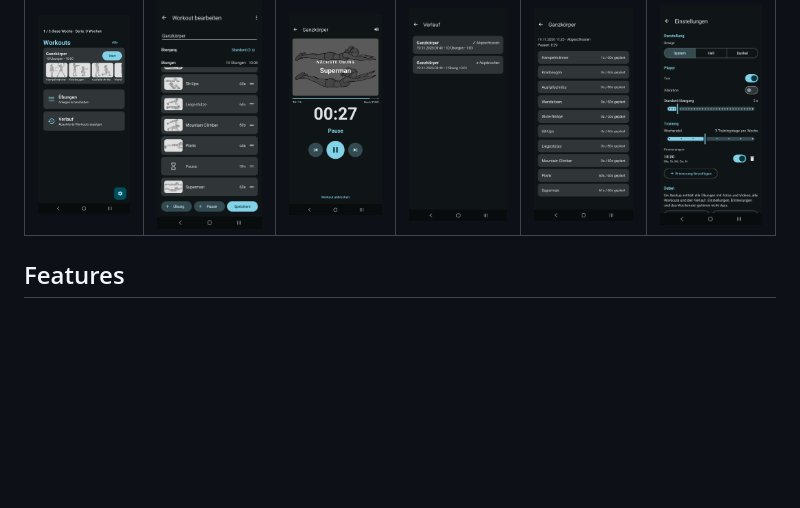
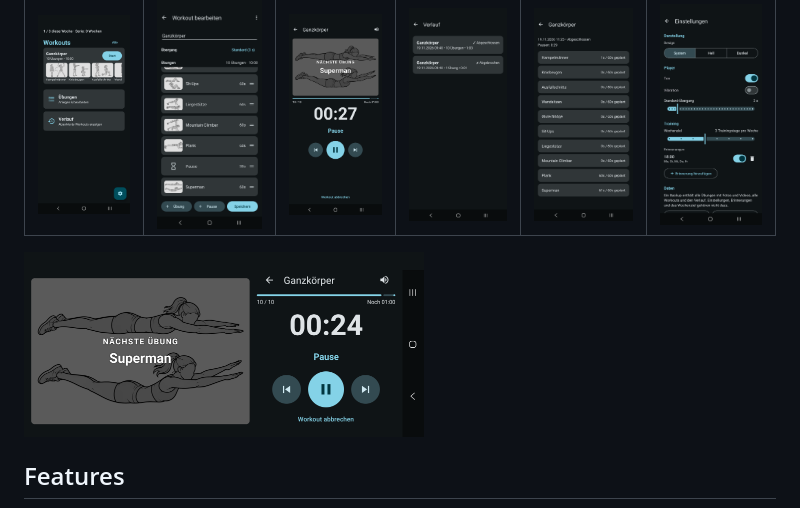
Before and after one commit to bettinawoste-wq/Workout, a Markdown page: README.md, the part around the change. GitHub-like rendering; pictures changed too: docs/screenshots/player-landscape.png (added); blank space fills up the shorter version.

```diff
--- a/README.md
+++ b/README.md
@@ -11,6 +11,8 @@ no tracking, and nothing to lose when a service shuts down. The interface is in
 | Home | Workout editor | Player | History | History detail | Settings |
 | :---: | :---: | :---: | :---: | :---: | :---: |
 | <img src="docs/screenshots/home.png" width="190" alt="Home screen with the week's progress and streak"> | <img src="docs/screenshots/workout-edit.png" width="190" alt="Editing the starter workout, with a rest before its last exercise"> | <img src="docs/screenshots/player.png" width="190" alt="Player during a rest, previewing the next exercise"> | <img src="docs/screenshots/history.png" width="190" alt="History with completed and aborted sessions"> | <img src="docs/screenshots/history-detail.png" width="190" alt="A completed session with its exercises and rest time"> | <img src="docs/screenshots/settings.png" width="190" alt="Settings with design, sound, vibration, default transition, weekly goal and backup"> |
+
+<img src="docs/screenshots/player-landscape.png" width="400" alt="The player lying down: the picture on the left, timer and buttons on the right">
 
 ## Features
 
```
Also changed, not shown: 5 other files.
